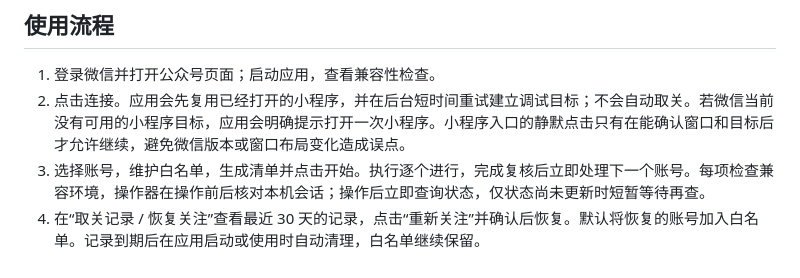
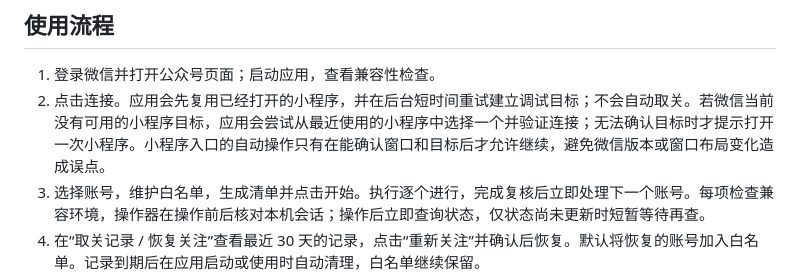
Before and after one commit to dingaiminGIT/wechat-official-account-organizer, a Markdown page: README.md, the part around the change. Drawn GitHub-style.

Commit message:
docs: prefer any recent miniapp as debug carrier

```diff
--- a/README.md
+++ b/README.md
@@ -5,7 +5,7 @@
 ## 使用流程
 
 1. 登录微信并打开公众号页面；启动应用，查看兼容性检查。
-2. 点击连接。应用会先复用已经打开的小程序，并在后台短时间重试建立调试目标；不会自动取关。若微信当前没有可用的小程序目标，应用会明确提示打开一次小程序。小程序入口的静默点击只有在能确认窗口和目标后才允许继续，避免微信版本或窗口布局变化造成误点。
+2. 点击连接。应用会先复用已经打开的小程序，并在后台短时间重试建立调试目标；不会自动取关。若微信当前没有可用的小程序目标，应用会尝试从最近使用的小程序中选择一个并验证连接；无法确认目标时才提示打开一次小程序。小程序入口的自动操作只有在能确认窗口和目标后才允许继续，避免微信版本或窗口布局变化造成误点。
 3. 选择账号，维护白名单，生成清单并点击开始。执行逐个进行，完成复核后立即处理下一个账号。每项检查兼容环境，操作器在操作前后核对本机会话；操作后立即查询状态，仅状态尚未更新时短暂等待再查。
 4. 在“取关记录 / 恢复关注”查看最近 30 天的记录，点击“重新关注”并确认后恢复。默认将恢复的账号加入白名单。记录到期后在应用启动或使用时自动清理，白名单继续保留。
 5. 退出应用会停止后续队列，等待当前账号完成复核，再关闭应用拥有的调试服务。不会退出微信。
```
